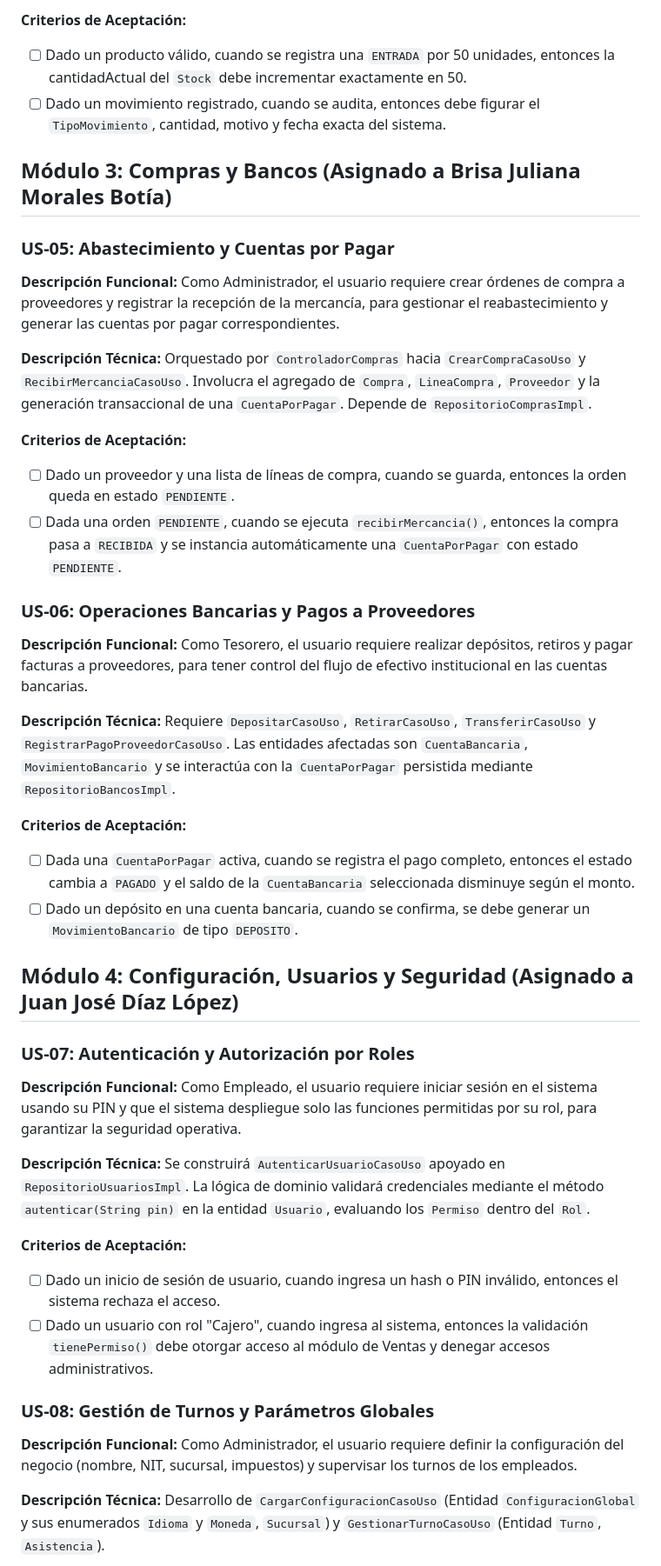
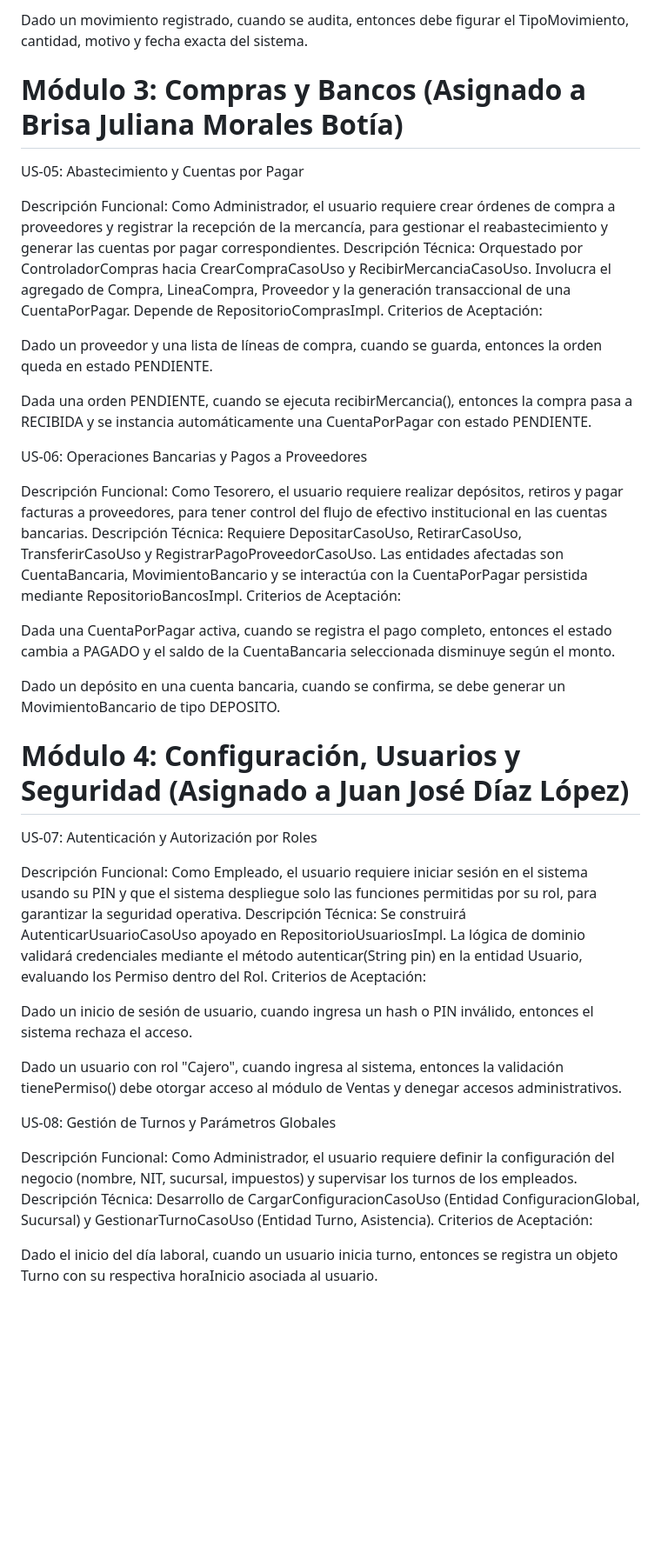
Before and after one commit to C2-2026-ProgInter-IS0287-210/pos_system, a Markdown page: Backlog de Historias de Usuario.md, the part around one of its changes. Shown at 87% size. Rendered like a GitHub page; blank space fills up the shorter version.

```diff
--- a/Backlog de Historias de Usuario.md
+++ b/Backlog de Historias de Usuario.md
@@ -49,49 +56,53 @@ Implementación de `RealizarMovimientoCasoUso`, que invoca al `ServicioInventari
 
-**Criterios de Aceptación:**
-- [ ] Dado un producto válido, cuando se registra una `ENTRADA` por 50 unidades, entonces la cantidadActual del `Stock` debe incrementar exactamente en 50.
-- [ ] Dado un movimiento registrado, cuando se audita, entonces debe figurar el `TipoMovimiento`, cantidad, motivo y fecha exacta del sistema.
+Dado un movimiento registrado, cuando se audita, entonces debe figurar el TipoMovimiento, cantidad, motivo y fecha exacta del sistema.
 
-## Módulo 3: Compras y Bancos (Asignado a Brisa Juliana Morales Botía)
+# Módulo 3: Compras y Bancos (Asignado a Brisa Juliana Morales Botía)
 
-### US-05: Abastecimiento y Cuentas por Pagar
-**Descripción Funcional:**
+US-05: Abastecimiento y Cuentas por Pagar
+
+Descripción Funcional:
 Como Administrador, el usuario requiere crear órdenes de compra a proveedores y registrar la recepción de la mercancía, para gestionar el reabastecimiento y generar las cuentas por pagar correspondientes.
+Descripción Técnica:
+Orquestado por ControladorCompras hacia CrearCompraCasoUso y RecibirMercanciaCasoUso. Involucra el agregado de Compra, LineaCompra, Proveedor y la generación transaccional de una CuentaPorPagar. Depende de RepositorioComprasImpl.
+Criterios de Aceptación:
 
-**Descripción Técnica:**
-Orquestado por `ControladorCompras` hacia `CrearCompraCasoUso` y `RecibirMercanciaCasoUso`. Involucra el agregado de `Compra`, `LineaCompra`, `Proveedor` y la generación transaccional de una `CuentaPorPagar`. Depende de `RepositorioComprasImpl`.
+Dado un proveedor y una lista de líneas de compra, cuando se guarda, entonces la orden queda en estado PENDIENTE.
 
-**Criterios de Aceptación:**
-- [ ] Dado un proveedor y una lista de líneas de compra, cuando se guarda, entonces la orden queda en estado `PENDIENTE`.
-- [ ] Dada una orden `PENDIENTE`, cuando se ejecuta `recibirMercancia()`, entonces la compra pasa a `RECIBIDA` y se instancia automáticamente una `CuentaPorPagar` con estado `PENDIENTE`.
+Dada una orden PENDIENTE, cuando se ejecuta recibirMercancia(), entonces la compra pasa a RECIBIDA y se instancia automáticamente una CuentaPorPagar con estado PENDIENTE.
 
-### US-06: Operaciones Bancarias y Pagos a Proveedores
-**Descripción Funcional:**
+US-06: Operaciones Bancarias y Pagos a Proveedores
+
+Descripción Funcional:
 Como Tesorero, el usuario requiere realizar depósitos, retiros y pagar facturas a proveedores, para tener control del flujo de efectivo institucional en las cuentas bancarias.
+Descripción Técnica:
+Requiere DepositarCasoUso, RetirarCasoUso, TransferirCasoUso y RegistrarPagoProveedorCasoUso. Las entidades afectadas son CuentaBancaria, MovimientoBancario y se interactúa con la CuentaPorPagar persistida mediante RepositorioBancosImpl.
+Criterios de Aceptación:
 
-**Descripción Técnica:**
-Requiere `DepositarCasoUso`, `RetirarCasoUso`, `TransferirCasoUso` y `RegistrarPagoProveedorCasoUso`. Las entidades afectadas son `CuentaBancaria`, `MovimientoBancario` y se interactúa con la `CuentaPorPagar` persistida mediante `RepositorioBancosImpl`.
+Dada una CuentaPorPagar activa, cuando se registra el pago completo, entonces el estado cambia a PAGADO y el saldo de la CuentaBancaria seleccionada disminuye según el monto.
 
-**Criterios de Aceptación:**
-- [ ] Dada una `CuentaPorPagar` activa, cuando se registra el pago completo, entonces el estado cambia a `PAGADO` y el saldo de la `CuentaBancaria` seleccionada disminuye según el monto.
-- [ ] Dado un depósito en una cuenta bancaria, cuando se confirma, se debe generar un `MovimientoBancario` de tipo `DEPOSITO`.
+Dado un depósito en una cuenta bancaria, cuando se confirma, se debe generar un MovimientoBancario de tipo DEPOSITO.
 
-## Módulo 4: Configuración, Usuarios y Seguridad (Asignado a Juan José Díaz López)
+# Módulo 4: Configuración, Usuarios y Seguridad (Asignado a Juan José Díaz López)
 
-### US-07: Autenticación y Autorización por Roles
-**Descripción Funcional:**
+US-07: Autenticación y Autorización por Roles
+
+Descripción Funcional:
 Como Empleado, el usuario requiere iniciar sesión en el sistema usando su PIN y que el sistema despliegue solo las funciones permitidas por su rol, para garantizar la seguridad operativa.
+Descripción Técnica:
+Se construirá AutenticarUsuarioCasoUso apoyado en RepositorioUsuariosImpl. La lógica de dominio validará credenciales mediante el método autenticar(String pin) en la entidad Usuario, evaluando los Permiso dentro del Rol.
+Criterios de Aceptación:
 
-**Descripción Técnica:**
-Se construirá `AutenticarUsuarioCasoUso` apoyado en `RepositorioUsuariosImpl`. La lógica de dominio validará credenciales mediante el método `autenticar(String pin)` en la entidad `Usuario`, evaluando los `Permiso` dentro del `Rol`.
+Dado un inicio de sesión de usuario, cuando ingresa un hash o PIN inválido, entonces el sistema rechaza el acceso.
 
-**Criterios de Aceptación:**
-- [ ] Dado un inicio de sesión de usuario, cuando ingresa un hash o PIN inválido, entonces el sistema rechaza el acceso.
-- [ ] Dado un usuario con rol "Cajero", cuando ingresa al sistema, entonces la validación `tienePermiso()` debe otorgar acceso al módulo de Ventas y denegar accesos administrativos.
+Dado un usuario con rol "Cajero", cuando ingresa al sistema, entonces la validación tienePermiso() debe otorgar acceso al módulo de Ventas y denegar accesos administrativos.
 
-### US-08: Gestión de Turnos y Parámetros Globales
-**Descripción Funcional:**
+US-08: Gestión de Turnos y Parámetros Globales
+
+Descripción Funcional:
 Como Administrador, el usuario requiere definir la configuración del negocio (nombre, NIT, sucursal, impuestos) y supervisar los turnos de los empleados.
+Descripción Técnica:
+Desarrollo de CargarConfiguracionCasoUso (Entidad ConfiguracionGlobal, Sucursal) y GestionarTurnoCasoUso (Entidad Turno, Asistencia).
+Criterios de Aceptación:
 
-**Descripción Técnica:**
-Desarrollo de `CargarConfiguracionCasoUso` (Entidad `ConfiguracionGlobal` y sus enumerados `Idioma` y `Moneda`, `Sucursal`) y `GestionarTurnoCasoUso` (Entidad `Turno`, `Asistencia`).
+Dado el inicio del día laboral, cuando un usuario inicia turno, entonces se registra un objeto Turno con su respectiva horaInicio asociada al usuario.
 
```
Also changed, not shown: other parts of Backlog de Historias de Usuario.md (+72 -64 lines), Plan de Asignación.md (+5 -5 lines).
